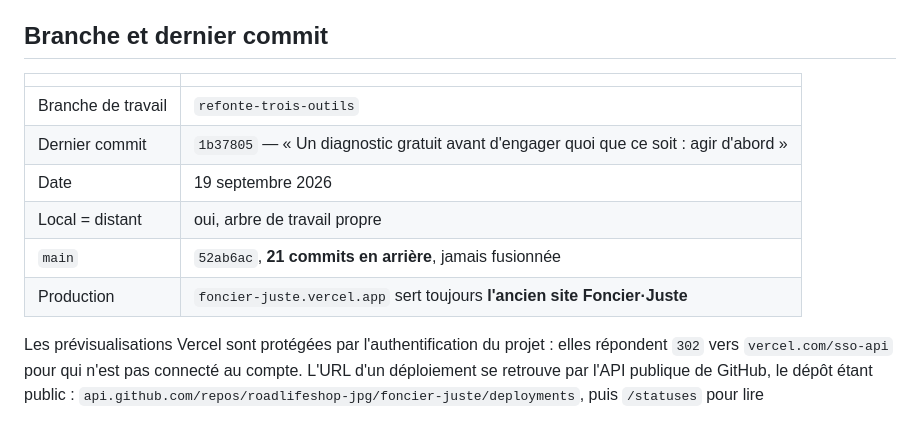
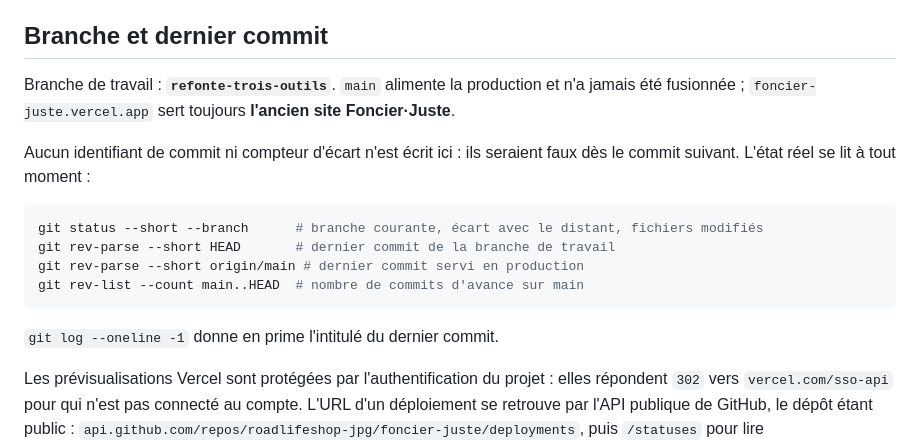
Before and after one commit to roadlifeshop-jpg/foncier-juste, a Markdown page: ETAT-PROJET.md, the part around the change. Drawn GitHub-style.

````diff
--- a/ETAT-PROJET.md
+++ b/ETAT-PROJET.md
@@ -29,14 +29,20 @@ accompagnement qui n'existe pas.
 
 ## Branche et dernier commit
 
-| | |
-|---|---|
-| Branche de travail | `refonte-trois-outils` |
-| Dernier commit | `1b37805` — « Un diagnostic gratuit avant d'engager quoi que ce soit : agir d'abord » |
-| Date | 19 septembre 2026 |
-| Local = distant | oui, arbre de travail propre |
-| `main` | `52ab6ac`, **21 commits en arrière**, jamais fusionnée |
-| Production | `foncier-juste.vercel.app` sert toujours **l'ancien site Foncier·Juste** |
+Branche de travail : **`refonte-trois-outils`**. `main` alimente la production et n'a jamais
+été fusionnée ; `foncier-juste.vercel.app` sert toujours **l'ancien site Foncier·Juste**.
+
+Aucun identifiant de commit ni compteur d'écart n'est écrit ici : ils seraient faux dès le
+commit suivant. L'état réel se lit à tout moment :
+
+```bash
+git status --short --branch      # branche courante, écart avec le distant, fichiers modifiés
+git rev-parse --short HEAD       # dernier commit de la branche de travail
+git rev-parse --short origin/main # dernier commit servi en production
+git rev-list --count main..HEAD  # nombre de commits d'avance sur main
+```
+
+`git log --oneline -1` donne en prime l'intitulé du dernier commit.
 
 Les prévisualisations Vercel sont protégées par l'authentification du projet : elles
 répondent `302` vers `vercel.com/sso-api` pour qui n'est pas connecté au compte. L'URL d'un
````
Also changed, not shown: CLAUDE.md (added, +42 -0 lines).
